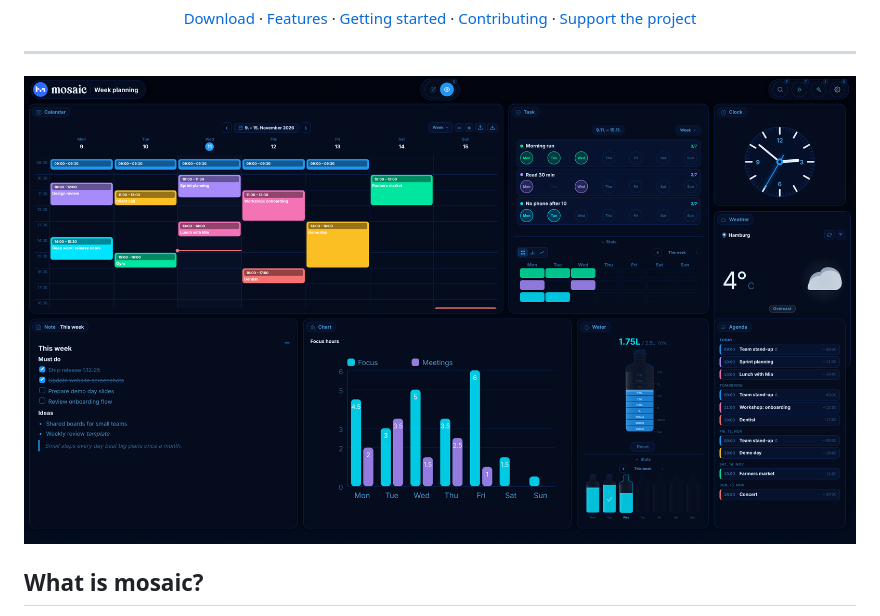
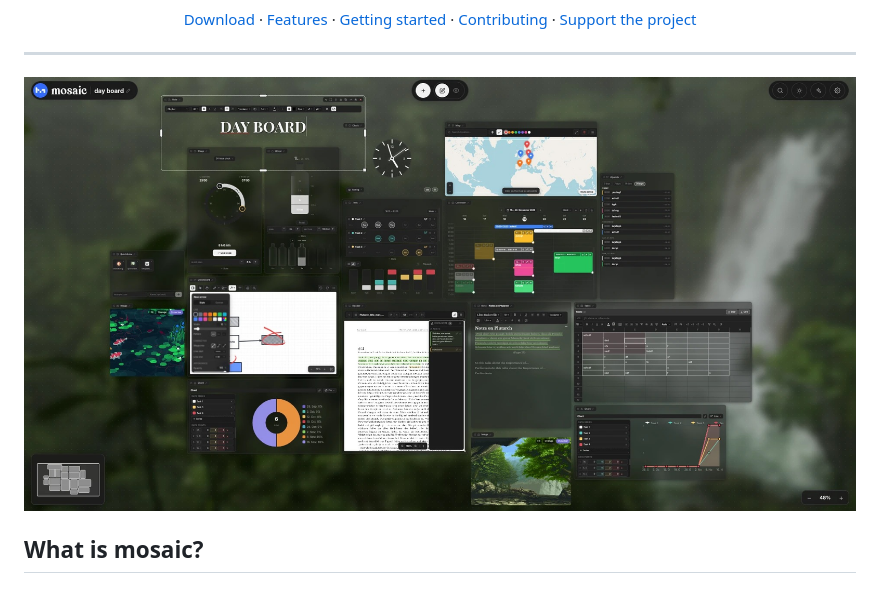
Before and after one commit to Aetherion7/mosaic, a Markdown page: README.md, the part around the change. Rendered like a GitHub page; pictures changed too: docs/screenshots/day-board.jpg (added).

Commit message:
Use the day board screenshot as title image on the website and in the README (#11)
Claude-Session: https://claude.ai/code/session_01LJpBrtNtBGZA4n6s9Ssjzj

Co-authored-by: Claude <noreply@anthropic.com>

```diff
--- a/README.md
+++ b/README.md
@@ -26,7 +26,7 @@ No account. No server. Your data stays on your device.
 
 ---
 
-<img src="docs/screenshots/board.png" alt="A mosaic board in the Deep Ocean theme with calendar, habit tracker, clock, weather, note, chart, water and agenda widgets" width="100%">
+<img src="docs/screenshots/day-board.jpg" alt="A day board on an infinite canvas over a blurred waterfall photo, with note, clock, sleep, water, task, map, calendar, agenda, quicklinks, image, drawboard, reader, chart and table widgets" width="100%">
 
 ## What is mosaic?
 
```
Also changed, not shown: 1 other file.
